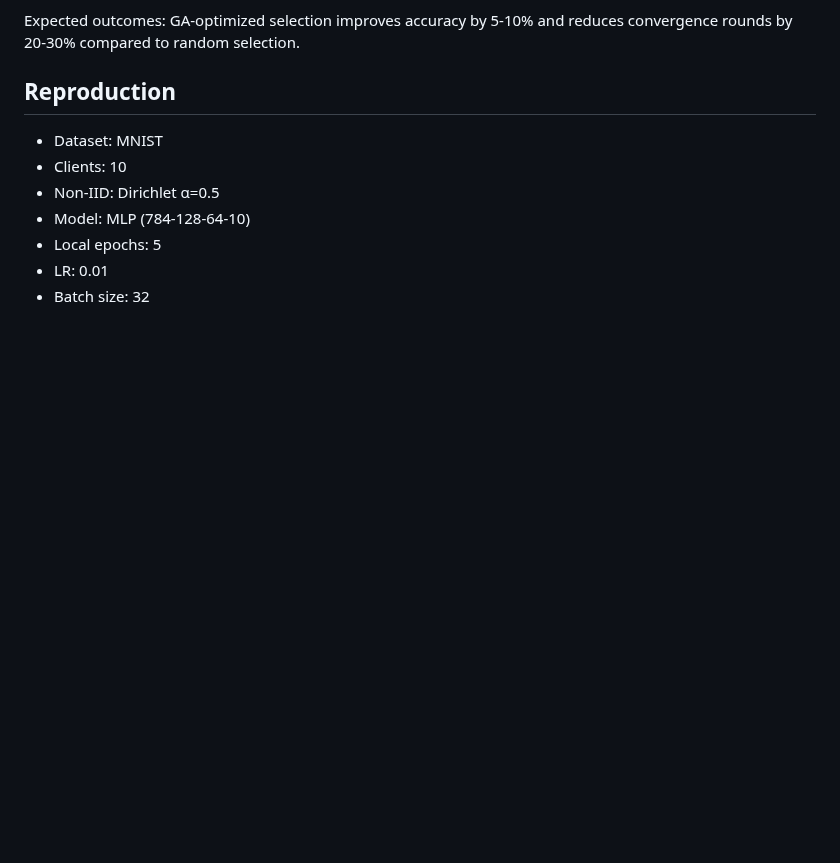
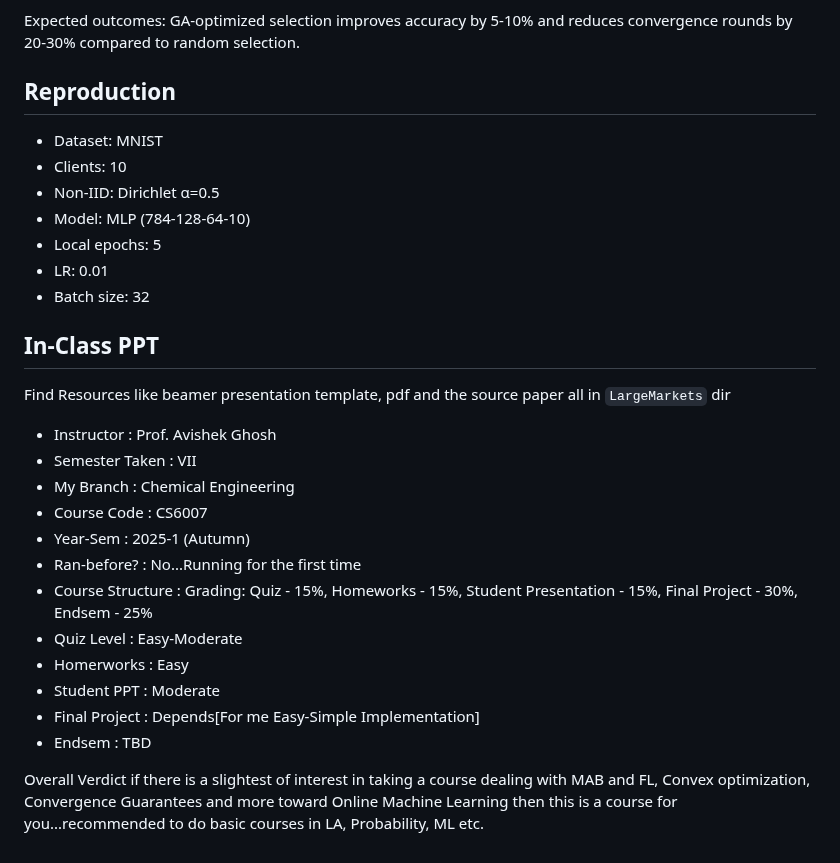
Before and after one commit to sithtsar/FedGA, a Markdown page: README.md, the part around the change. Rendered like a GitHub page; blank space fills up the shorter version.

Commit message:
Added New Section in README with course review

```diff
--- a/README.md
+++ b/README.md
@@ -142,3 +142,22 @@ Expected outcomes: GA-optimized selection improves accuracy by 5-10% and reduces
 - Local epochs: 5
 - LR: 0.01
 - Batch size: 32
+
+## In-Class PPT
+
+Find Resources like beamer presentation template, pdf and the source paper all in `LargeMarkets` dir
+
+- Instructor : Prof. Avishek Ghosh
+- Semester Taken : VII
+- My Branch : Chemical Engineering
+- Course Code : CS6007
+- Year-Sem : 2025-1 (Autumn)
+- Ran-before? : No...Running for the first time
+- Course Structure : Grading:  Quiz - 15%, Homeworks - 15%, Student Presentation - 15%, Final Project - 30%, Endsem - 25%
+- Quiz Level : Easy-Moderate
+- Homerworks : Easy
+- Student PPT : Moderate
+- Final Project : Depends[For me Easy-Simple Implementation]
+- Endsem : TBD
+
+Overall Verdict if there is a slightest of interest in taking a course dealing with MAB and FL, Convex optimization, Convergence Guarantees and more toward Online Machine Learning then this is a course for you...recommended to do basic courses in LA, Probability, ML etc.
```
